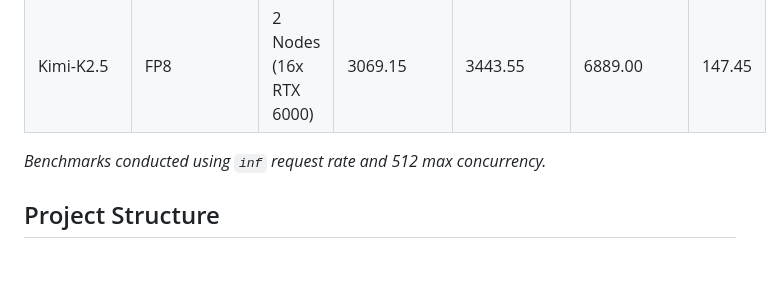
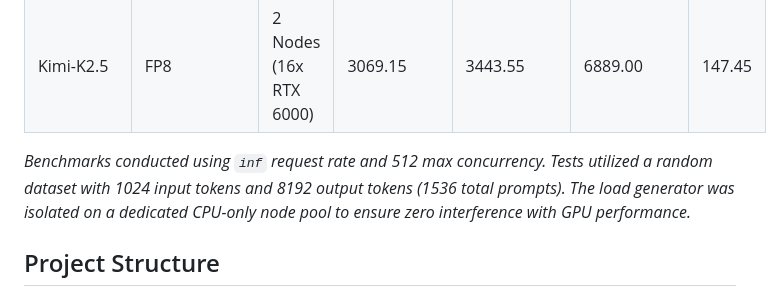
Before and after one commit to shivajid/sglang-rtx-pro-6000, a Markdown page: README.md, the part around the change. Rendered like a GitHub page; blank space fills up the shorter version.

Commit message:
docs: expand benchmark technical methodology in README

```diff
--- a/README.md
+++ b/README.md
@@ -16,7 +16,7 @@ Optimized GKE configurations and benchmarks for serving LLMs on GCP G4 instances
 | GLM-5.1 | FP8 | 2 Nodes (16x RTX 6000) | 2785.55 | 3125.35 | 4092.00 | 155.26 |
 | Kimi-K2.5 | FP8 | 2 Nodes (16x RTX 6000) | 3069.15 | 3443.55 | 6889.00 | 147.45 |
 
-*Benchmarks conducted using `inf` request rate and 512 max concurrency.*
+*Benchmarks conducted using `inf` request rate and 512 max concurrency. Tests utilized a random dataset with 1024 input tokens and 8192 output tokens (1536 total prompts). The load generator was isolated on a dedicated CPU-only node pool to ensure zero interference with GPU performance.*
 
 ## Project Structure
 
```
